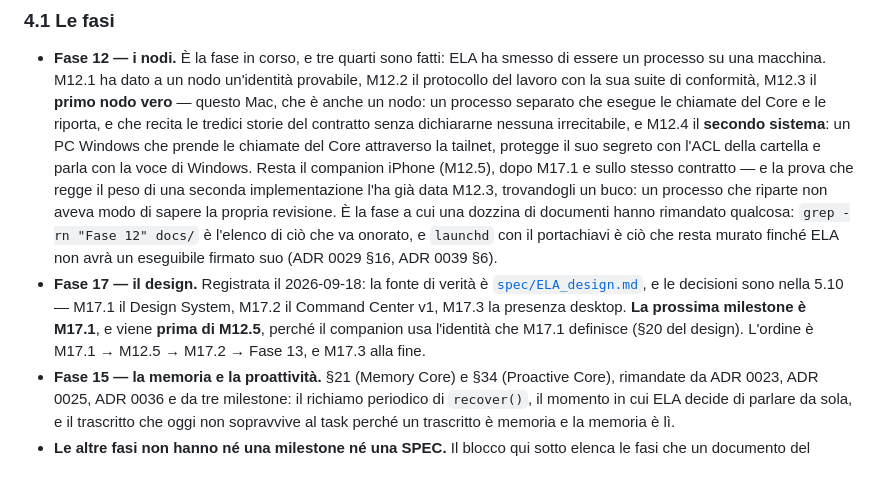
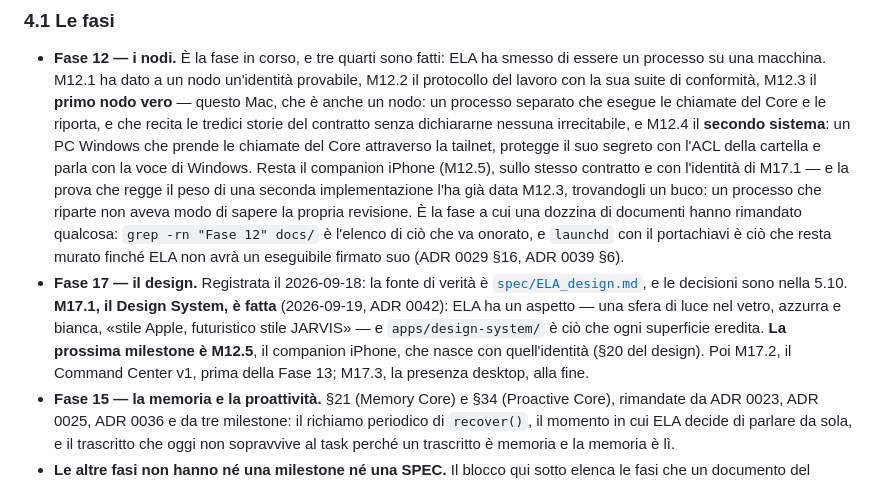
Before and after one commit to silvitommaso10-spec/ELA, a Markdown page: docs/STATO.md, the part around the change. Rendered like a GitHub page.

Commit message:
docs(stato): la voce 4.1 dice che M17.1 è fatta e che la prossima è M12.5
Le due frasi scritte a mano della voce 4.1, approvate dal revisore a nome dell'utente che gli ha
delegato la decisione, e applicate verbatim:

- «Fase 17 — il design»: M17.1, il Design System, è fatta (2026-09-19, ADR 0042) — una sfera di
  luce nel vetro, azzurra e bianca, «stile Apple, futuristico stile JARVIS», e
  `apps/design-system/` è ciò che ogni superficie eredita; la prossima milestone è M12.5, il
  companion iPhone, che nasce con quell'identità; poi M17.2 prima della Fase 13, e M17.3 alla fine.
- «Resta il companion iPhone (M12.5), sullo stesso contratto e con l'identità di M17.1», al posto
  di «dopo M17.1», che era diventato falso.

I blocchi generati non cambiano. `make check`: 6719 passati, 5 saltati; gate critico 8002
istruzioni e 1428 rami, 0 mancanti.

Co-Authored-By: Claude Opus 5 (1M context) <noreply@anthropic.com>

```diff
--- a/docs/STATO.md
+++ b/docs/STATO.md
@@ -133,18 +133,20 @@ dimensione del sistema oggi, non la dimensione che aveva quando qualcuno l'ha an
   nodo: un processo separato che esegue le chiamate del Core e le riporta, e che recita le tredici
   storie del contratto senza dichiararne nessuna irrecitabile, e M12.4 il **secondo sistema**: un PC
   Windows che prende le chiamate del Core attraverso la tailnet, protegge il suo segreto con l'ACL
-  della cartella e parla con la voce di Windows. Resta il companion iPhone (M12.5), dopo M17.1 e
-  sullo stesso contratto — e la prova che regge
+  della cartella e parla con la voce di Windows. Resta il companion iPhone (M12.5), sullo stesso
+  contratto e con l'identità di M17.1 — e la prova che regge
   il peso di una seconda implementazione l'ha già data M12.3, trovandogli un buco: un processo che
   riparte non aveva modo di sapere la propria revisione. È la fase a cui una dozzina di documenti
   hanno rimandato qualcosa: `grep -rn "Fase 12" docs/` è l'elenco di ciò che va onorato, e
   `launchd` con il portachiavi è ciò che resta murato finché ELA non avrà un eseguibile firmato
   suo (ADR 0029 §16, ADR 0039 §6).
 - **Fase 17 — il design.** Registrata il 2026-09-18: la fonte di verità è
-  [`spec/ELA_design.md`](spec/ELA_design.md), e le decisioni sono nella 5.10 — M17.1 il Design
-  System, M17.2 il Command Center v1, M17.3 la presenza desktop. **La prossima milestone è M17.1**,
-  e viene **prima di M12.5**, perché il companion usa l'identità che M17.1 definisce (§20 del
-  design). L'ordine è M17.1 → M12.5 → M17.2 → Fase 13, e M17.3 alla fine.
+  [`spec/ELA_design.md`](spec/ELA_design.md), e le decisioni sono nella 5.10. **M17.1, il Design
+  System, è fatta** (2026-09-19, ADR 0042): ELA ha un aspetto — una sfera di luce nel vetro, azzurra
+  e bianca, «stile Apple, futuristico stile JARVIS» — e `apps/design-system/` è ciò che ogni
+  superficie eredita. **La prossima milestone è M12.5**, il companion iPhone, che nasce con
+  quell'identità (§20 del design). Poi M17.2, il Command Center v1, prima della Fase 13; M17.3, la
+  presenza desktop, alla fine.
 - **Fase 15 — la memoria e la proattività.** §21 (Memory Core) e §34 (Proactive Core), rimandate
   da ADR 0023, ADR 0025, ADR 0036 e da tre milestone: il richiamo periodico di `recover()`, il
   momento in cui ELA decide di parlare da sola, e il trascritto che oggi non sopravvive al task
```
